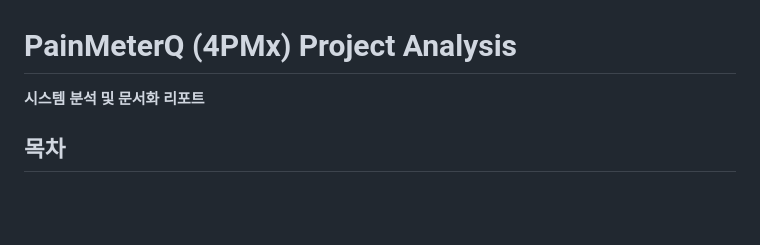
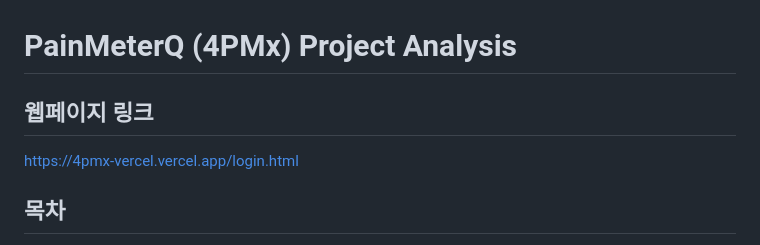
Before and after one commit to LUMINATRONICS/4pmx, a Markdown page: README.md, the part around the change. Drawn GitHub-style; blank space fills up the shorter version.

```diff
--- a/README.md
+++ b/README.md
@@ -1,6 +1,7 @@
 # PainMeterQ (4PMx) Project Analysis
 
-**시스템 분석 및 문서화 리포트**
+## 웹페이지 링크
+https://4pmx-vercel.vercel.app/login.html
 
 ## 목차
 - [1. 요구사항 문서 (SRS)](#1-요구사항-문서-srs---요약)
```
